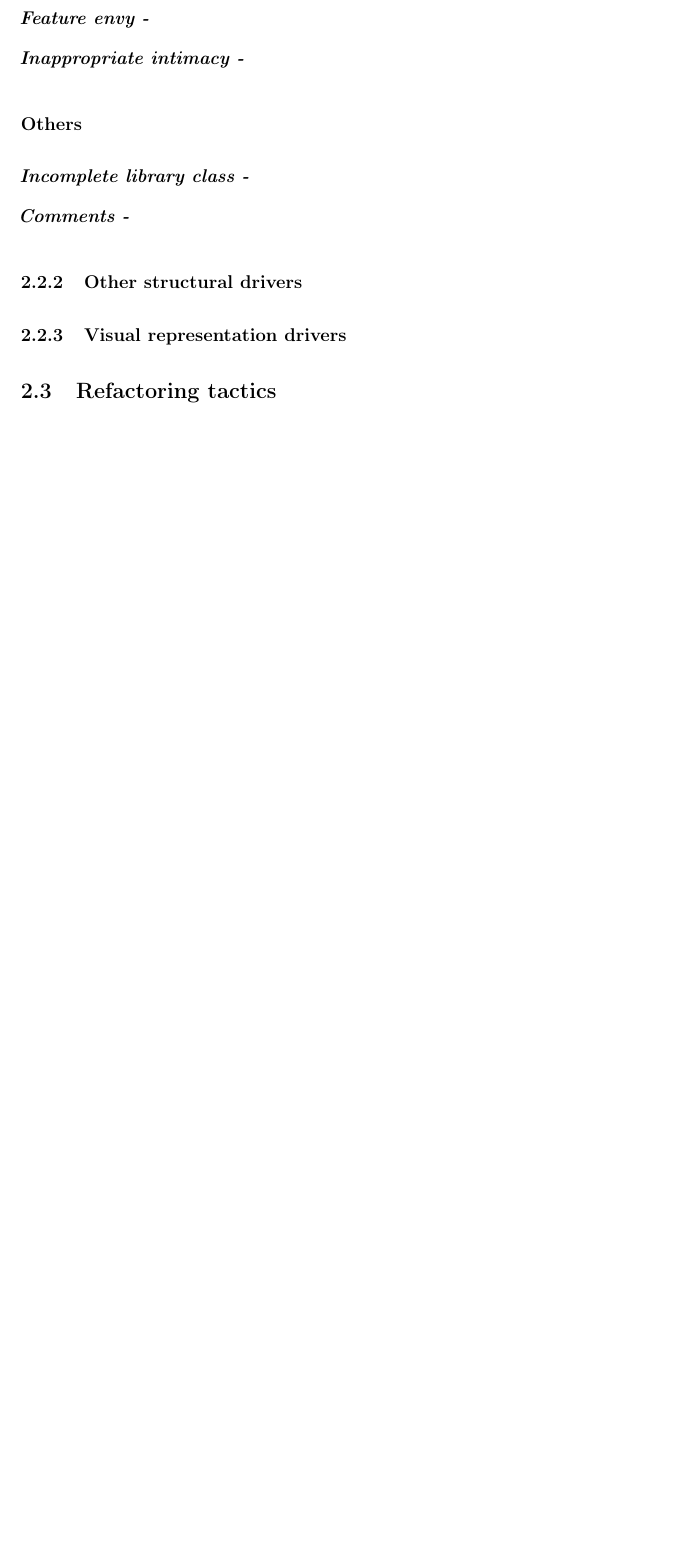
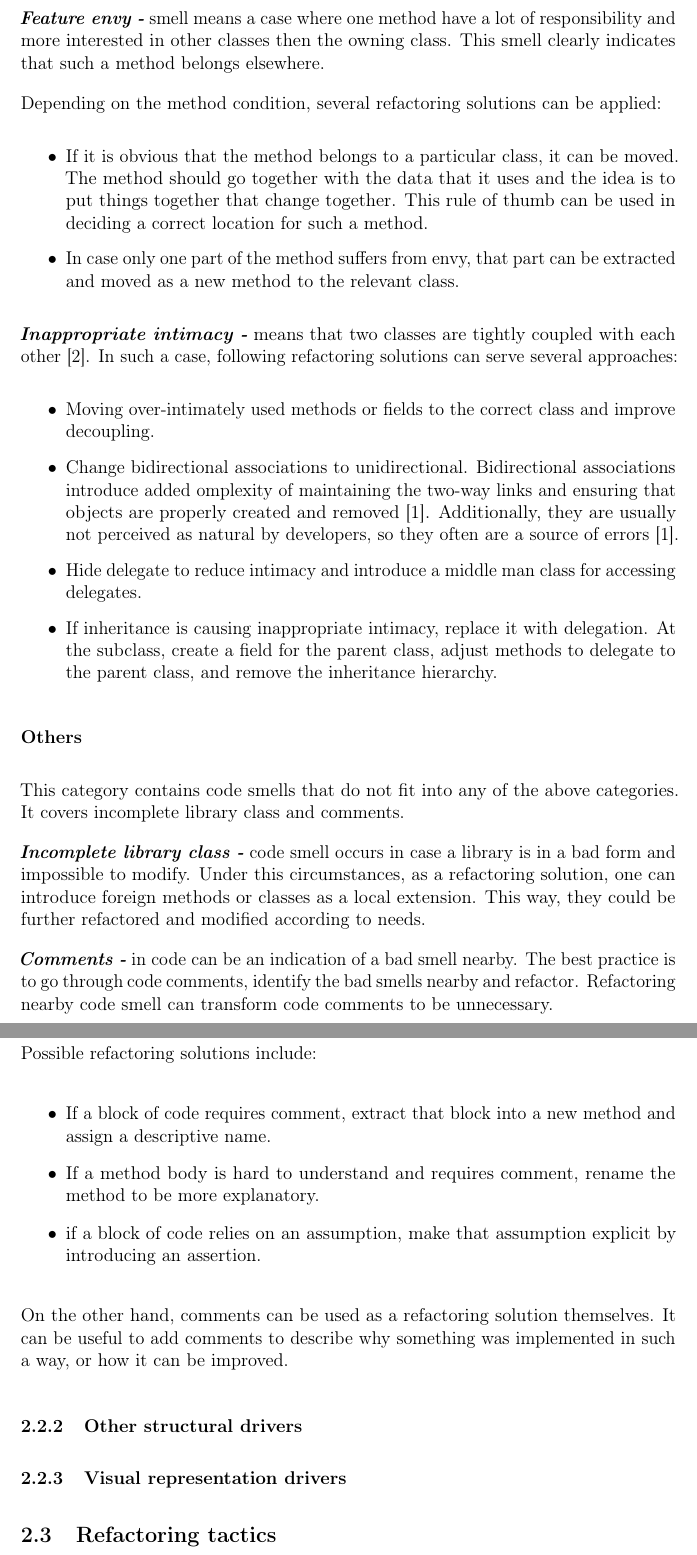
Before and after one commit to tercanfurkan/thesis, a LaTeX thesis (docs/legacy/commented.tex, which reads docs/chapters/literature.tex): part of page 17 of 27 before the commit and two parts of pages 18 and 19 of 29 after it, the two joined at a grey line, cut at the place of the change, the shorter picture padded with empty space. Compiled offline with pdfLaTeX.

Commit message:
finish o-o drivers with encaps. couplers and others

```diff
--- a/docs/chapters/literature.tex
+++ b/docs/chapters/literature.tex
@@ -182,13 +200,38 @@ The refactoring solutions used to eliminate speculative generality include:
 
-\textit{\textbf{Feature envy -}}
+\textit{\textbf{Feature envy -}} smell means a case where one method have a lot of responsibility and more interested in other classes then the owning class. This smell clearly indicates that such a method belongs elsewhere.
 
-\textit{\textbf{Inappropriate intimacy -}}
+Depending on the method condition, several refactoring solutions can be applied:
+
+\begin{itemize}
+\item If it is obvious that the method belongs to a particular class, it can be moved. The method should go together with the data that it uses and the idea is to put things together that change together. This rule of thumb can be used in deciding a correct location for such a method.
+\item In case only one part of the method suffers from envy, that part can be extracted and moved as a new method to the relevant class.
+\end{itemize}
+
+\textit{\textbf{Inappropriate intimacy -}} means that two classes are tightly coupled with each other \cite{mantylaTaxonomy}. In such a case, following refactoring solutions can serve several approaches:
+
+\begin{itemize}
+\item Moving over-intimately used methods or fields to the correct class and improve decoupling.
+\item Change bidirectional associations to unidirectional. Bidirectional associations introduce added omplexity of maintaining the two-way links and ensuring that objects are properly created and removed \cite{fowlerRefactor}. Additionally, they are usually not perceived as natural by developers, so they often are a source of errors \cite{fowlerRefactor}.
+\item Hide delegate to reduce intimacy and introduce a middle man class for accessing delegates.
+\item If inheritance is causing inappropriate intimacy, replace it with delegation. At the subclass, create a field for the parent class, adjust methods to delegate to the parent class, and remove the inheritance hierarchy.
+\end{itemize}
 
 \subsubsection*{Others}
+This category contains code smells that do not fit into any of the above categories. It covers incomplete library class and comments.
 
-\textit{\textbf{Incomplete library class -}}
+\textit{\textbf{Incomplete library class -}} code smell occurs in case a library is in a bad form and impossible to modify. Under this circumstances, as a refactoring solution, one can introduce foreign methods or classes as a local extension. This way, they could be further refactored and modified according to needs.
 
-\textit{\textbf{Comments -}}
+\textit{\textbf{Comments -}} in code can be an indication of a bad smell nearby. The best practice is to go through code comments, identify the bad smells nearby and refactor. Refactoring nearby code smell can transform code comments to be unnecessary.
+
+Possible refactoring solutions include:
+
+\begin{itemize}
+\item If a block of code requires comment, extract that block into a new method and assign a descriptive name.
+\item If a method body is hard to understand and requires comment, rename the method to be more explanatory.
+\item if a block of code relies on an assumption, make that assumption explicit by introducing an assertion.
+\end{itemize}
+
+On the other hand, comments can be used as a refactoring solution themselves. It can be useful to add comments to describe why something was implemented in such a way, or how it can be improved.
 
 \subsubsection{Other structural drivers}
 
```
Also changed, not shown: docs/chapters/literature.tex (24 more changed lines).
